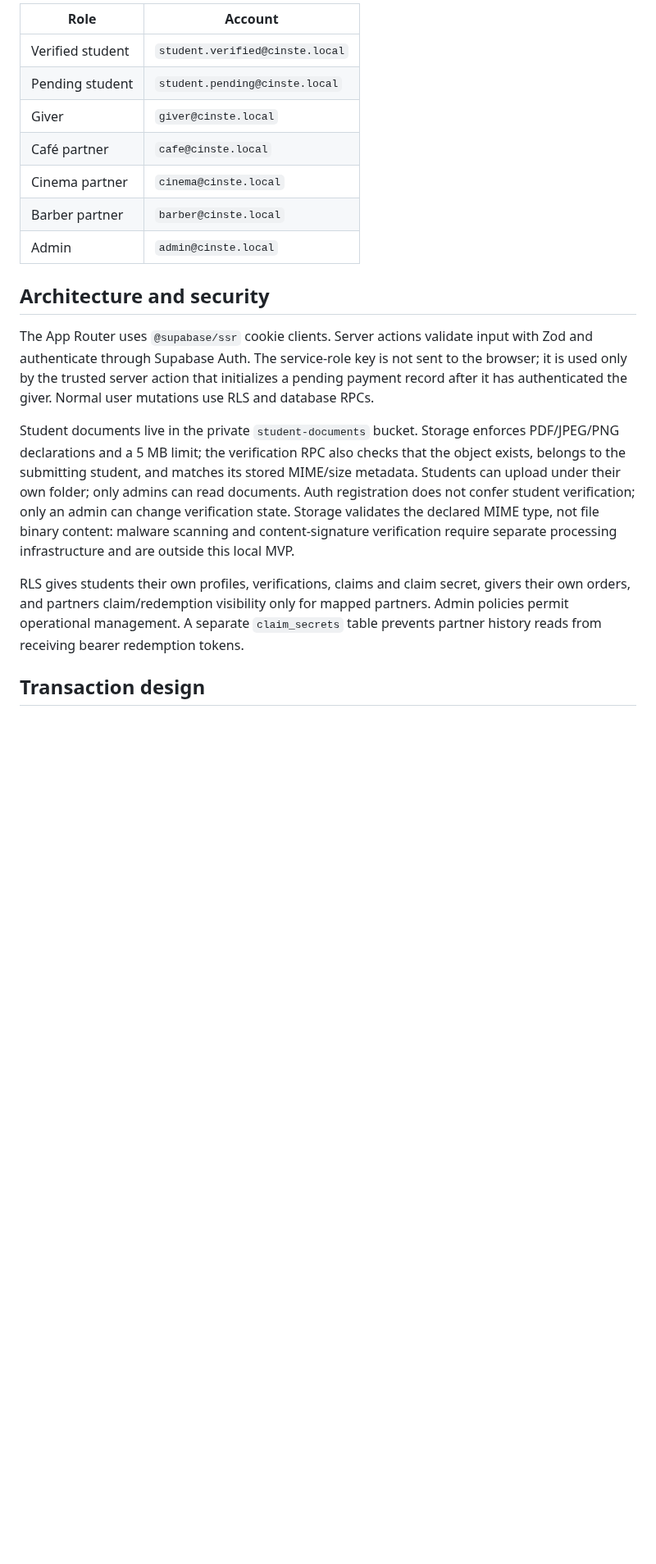
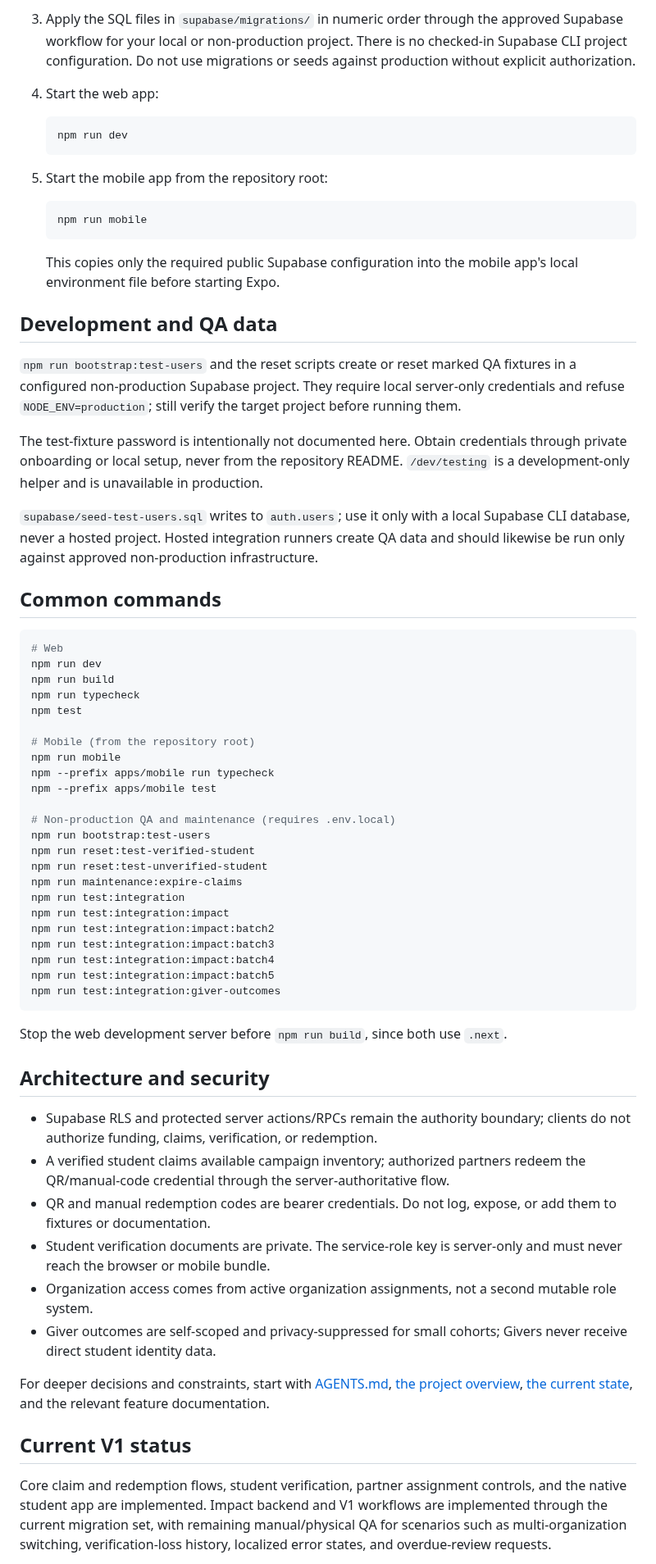
Before and after one commit to sametivon/cinste, a Markdown page: README.md, the part around one of its changes. Shown at 82% size. Drawn GitHub-style; blank space fills up the shorter version.

Commit message:
docs: modernize collaborator README

````diff
--- a/README.md
+++ b/README.md
@@ -32,21 +43,70 @@ Sign in as `admin@cinste.test` and use `/admin/manage` to add universities, cate
 
-| Role | Account |
-| --- | --- |
-| Verified student | `student.verified@cinste.local` |
-| Pending student | `student.pending@cinste.local` |
-| Giver | `giver@cinste.local` |
-| Café partner | `cafe@cinste.local` |
-| Cinema partner | `cinema@cinste.local` |
-| Barber partner | `barber@cinste.local` |
-| Admin | `admin@cinste.local` |
+3. Apply the SQL files in `supabase/migrations/` in numeric order through the approved Supabase workflow for your local or non-production project. There is no checked-in Supabase CLI project configuration. Do not use migrations or seeds against production without explicit authorization.
+
+4. Start the web app:
+
+   ```bash
+   npm run dev
+   ```
+
+5. Start the mobile app from the repository root:
+
+   ```bash
+   npm run mobile
+   ```
+
+   This copies only the required public Supabase configuration into the mobile app's local environment file before starting Expo.
+
+## Development and QA data
+
+`npm run bootstrap:test-users` and the reset scripts create or reset marked QA fixtures in a configured non-production Supabase project. They require local server-only credentials and refuse `NODE_ENV=production`; still verify the target project before running them.
+
+The test-fixture password is intentionally not documented here. Obtain credentials through private onboarding or local setup, never from the repository README. `/dev/testing` is a development-only helper and is unavailable in production.
+
+`supabase/seed-test-users.sql` writes to `auth.users`; use it only with a local Supabase CLI database, never a hosted project. Hosted integration runners create QA data and should likewise be run only against approved non-production infrastructure.
+
+## Common commands
+
+```bash
+# Web
+npm run dev
+npm run build
+npm run typecheck
+npm test
+
+# Mobile (from the repository root)
+npm run mobile
+npm --prefix apps/mobile run typecheck
+npm --prefix apps/mobile test
+
+# Non-production QA and maintenance (requires .env.local)
+npm run bootstrap:test-users
+npm run reset:test-verified-student
+npm run reset:test-unverified-student
+npm run maintenance:expire-claims
+npm run test:integration
+npm run test:integration:impact
+npm run test:integration:impact:batch2
+npm run test:integration:impact:batch3
+npm run test:integration:impact:batch4
+npm run test:integration:impact:batch5
+npm run test:integration:giver-outcomes
+```
+
+Stop the web development server before `npm run build`, since both use `.next`.
 
 ## Architecture and security
 
-The App Router uses `@supabase/ssr` cookie clients. Server actions validate input with Zod and authenticate through Supabase Auth. The service-role key is not sent to the browser; it is used only by the trusted server action that initializes a pending payment record after it has authenticated the giver. Normal user mutations use RLS and database RPCs.
+- Supabase RLS and protected server actions/RPCs remain the authority boundary; clients do not authorize funding, claims, verification, or redemption.
+- A verified student claims available campaign inventory; authorized partners redeem the QR/manual-code credential through the server-authoritative flow.
+- QR and manual redemption codes are bearer credentials. Do not log, expose, or add them to fixtures or documentation.
+- Student verification documents are private. The service-role key is server-only and must never reach the browser or mobile bundle.
+- Organization access comes from active organization assignments, not a second mutable role system.
+- Giver outcomes are self-scoped and privacy-suppressed for small cohorts; Givers never receive direct student identity data.
 
-Student documents live in the private `student-documents` bucket. Storage enforces PDF/JPEG/PNG declarations and a 5 MB limit; the verification RPC also checks that the object exists, belongs to the submitting student, and matches its stored MIME/size metadata. Students can upload under their own folder; only admins can read documents. Auth registration does not confer student verification; only an admin can change verification state. Storage validates the declared MIME type, not file binary content: malware scanning and content-signature verification require separate processing infrastructure and are outside this local MVP.
+For deeper decisions and constraints, start with [AGENTS.md](AGENTS.md), [the project overview](docs/PROJECT.md), [the current state](docs/CURRENT_STATE.md), and the relevant feature documentation.
 
-RLS gives students their own profiles, verifications, claims and claim secret, givers their own orders, and partners claim/redemption visibility only for mapped partners. Admin policies permit operational management. A separate `claim_secrets` table prevents partner history reads from receiving bearer redemption tokens.
+## Current V1 status
 
-## Transaction design
+Core claim and redemption flows, student verification, partner assignment controls, and the native student app are implemented. Impact backend and V1 workflows are implemented through the current migration set, with remaining manual/physical QA for scenarios such as multi-organization switching, verification-loss history, localized error states, and overdue-review requests.
 
````
Also changed, not shown: other parts of README.md (+41 -34 lines).
